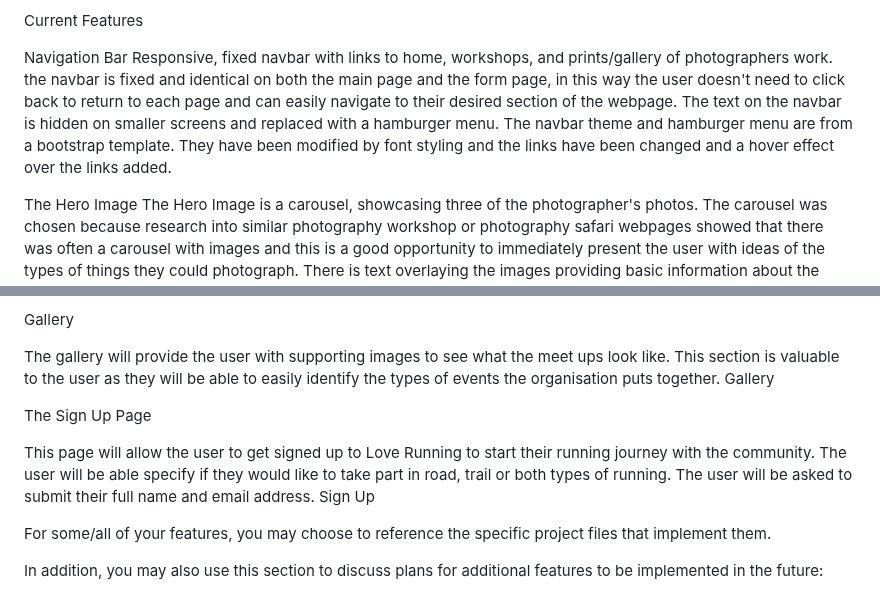
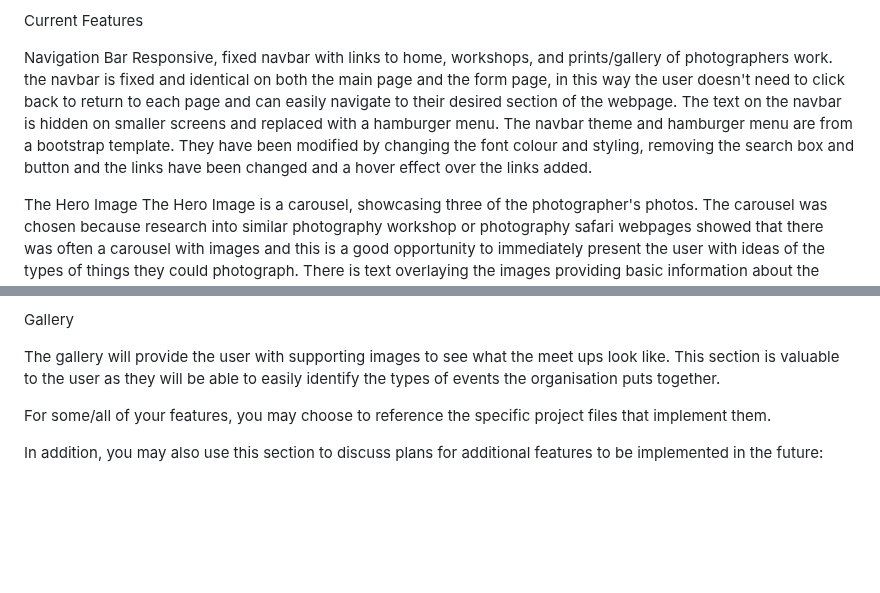
Before and after one commit to jeskodes/milestone-project-1-jesk, a Markdown page: README.md, 2 parts joined by grey strips. GitHub-like rendering; blank space fills up the shorter version.

```diff
--- a/README.md
+++ b/README.md
@@ -89,7 +89,7 @@ Features/Acceptance Criteria:
 Current Features
 
 Navigation Bar
-Responsive, fixed navbar with links to home, workshops, and prints/gallery of photographers work. the navbar is fixed and identical on both the main page and the form page, in this way the user doesn't need to click back to return to each page and can easily navigate to their desired section of the webpage. The text on the navbar is hidden on smaller screens and replaced with a hamburger menu.  The navbar theme and hamburger menu are from a bootstrap template. They have been modified by font styling and the links have been changed and a hover effect over the links added.
+Responsive, fixed navbar with links to home, workshops, and prints/gallery of photographers work. the navbar is fixed and identical on both the main page and the form page, in this way the user doesn't need to click back to return to each page and can easily navigate to their desired section of the webpage. The text on the navbar is hidden on smaller screens and replaced with a hamburger menu.  The navbar theme and hamburger menu are from a bootstrap template. They have been modified by changing the font colour and styling, removing the search box and button and the links have been changed and a hover effect over the links added.
 
 The Hero Image
 The Hero Image is a carousel, showcasing three of the photographer's photos. The carousel was chosen because research into similar photography workshop or photography safari webpages showed that there was often a carousel with images and this is a good opportunity to immediately present the user with ideas of the types of things they could photograph.
@@ -146,12 +239,7 @@ Gallery
 
 The gallery will provide the user with supporting images to see what the meet ups look like.
 This section is valuable to the user as they will be able to easily identify the types of events the organisation puts together.
-Gallery
 
-The Sign Up Page
-
-This page will allow the user to get signed up to Love Running to start their running journey with the community. The user will be able specify if they would like to take part in road, trail or both types of running. The user will be asked to submit their full name and email address.
-Sign Up
 
 For some/all of your features, you may choose to reference the specific project files that implement them.
 
```
Also changed, not shown: other parts of README.md (+93 -0 lines).
